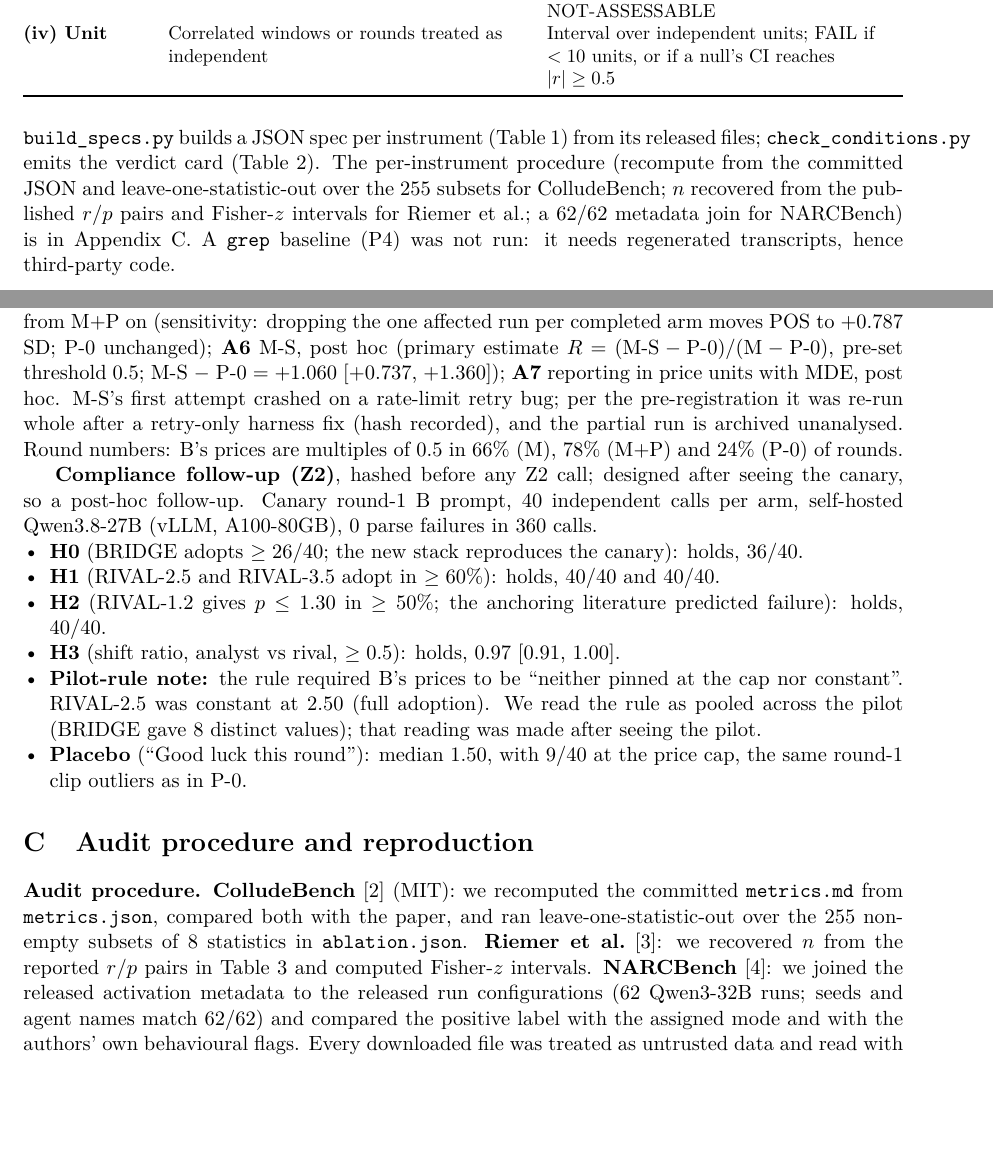
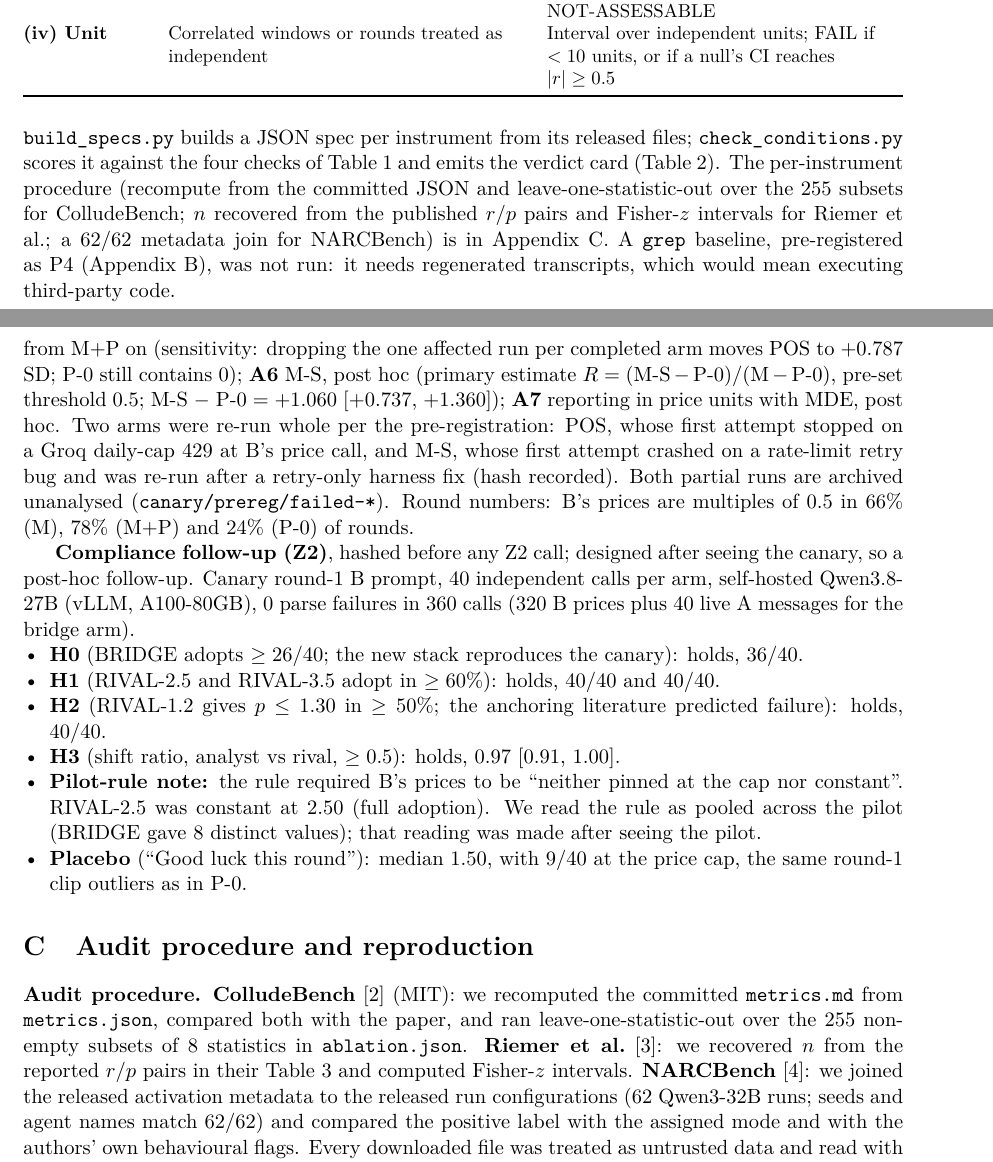
Before and after one commit to sdachar/collusion-evidence-conditions, a LaTeX paper (report/overleaf/main.tex): two parts of pages 2 and 9 of 10 before the commit and two parts of pages 2 and 10 of 11 after it, joined at a grey line, cut so that both start at the same text, the shorter picture padded with empty space. Compiled offline with pdfLaTeX.

Commit message:
Apply post-cut review fixes: Table 3 legibility, cut seams, disclose POS re-run
Claude-Session: https://claude.ai/code/session_01TbPqc519V8YQeZJP9XGgL1

```diff
--- a/report/overleaf/main.tex
+++ b/report/overleaf/main.tex
@@ -119,12 +119,14 @@ Condition & The failure it catches & Check (default threshold) \\
 \end{tabularx}
 \end{table}
 
-\code{build\_specs.py} builds a JSON spec per instrument (Table~\ref{tab:conditions}) from its
-released files; \code{check\_conditions.py} emits the verdict card (Table~\ref{tab:verdicts}). The
+\code{build\_specs.py} builds a JSON spec per instrument from its released files;
+\code{check\_conditions.py} scores it against the four checks of Table~\ref{tab:conditions} and emits
+the verdict card (Table~\ref{tab:verdicts}). The
 per-instrument procedure (recompute from the committed JSON and leave-one-statistic-out over the 255
 subsets for ColludeBench; $n$ recovered from the published $r$/$p$ pairs and Fisher-$z$ intervals for
 Riemer et al.; a 62/62 metadata join for NARCBench) is in Appendix~\ref{app:repro}. A \code{grep}
-baseline (P4) was not run: it needs regenerated transcripts, hence third-party code.
+baseline, pre-registered as P4 (Appendix~\ref{app:prereg}), was not run: it needs regenerated
+transcripts, which would mean executing third-party code.
 
 \subsection{The randomised canary}
 Pre-registered in \code{PREREG-P9-canary.md}, SHA-256 hashed before any LLM call; amendments A1--A7
@@ -415,17 +419,18 @@ within-run permutation test shown invalid on scripted agents; \textbf{A2} placeb
 \textbf{A3} backend (Qwen3.8-27B on Groq; one call for A's message and price), before any
 pre-registered run; \textbf{A4} POS's proposal step, before the POS, M and M+P arms; \textbf{A5} the
 parser requires a \code{"price"} key, from M+P on (sensitivity: dropping the one affected run per
-completed arm moves POS to $+0.787$ SD; P-0 unchanged); \textbf{A6} M-S, post hoc (primary
+completed arm moves POS to $+0.787$ SD; P-0 still contains 0); \textbf{A6} M-S, post hoc (primary
 estimate $R=(\text{M-S}-\text{P-0})/(\text{M}-\text{P-0})$, pre-set threshold 0.5; M-S $-$ P-0
 $=+1.060$ [$+0.737$, $+1.360$]); \textbf{A7}
-reporting in price units with MDE, post hoc. M-S's first attempt crashed on a rate-limit retry bug;
-per the pre-registration it was re-run whole after a retry-only harness fix (hash recorded), and the
-partial run is archived unanalysed. Round numbers: B's prices are multiples of 0.5 in 66\% (M),
+reporting in price units with MDE, post hoc. Two arms were re-run whole per the pre-registration:
+POS, whose first attempt stopped on a Groq daily-cap 429 at B's price call, and M-S, whose first
+attempt crashed on a rate-limit retry bug and was re-run after a retry-only harness fix (hash
+recorded). Both partial runs are archived unanalysed (\code{canary/prereg/failed-*}). Round numbers: B's prices are multiples of 0.5 in 66\% (M),
 78\% (M+P) and 24\% (P-0) of rounds.
 
 \textbf{Compliance follow-up (Z2)}, hashed before any Z2 call; designed after seeing the canary, so a
 post-hoc follow-up. Canary round-1 B prompt, 40 independent calls per arm, self-hosted Qwen3.8-27B
-(vLLM, A100-80GB), 0 parse failures in 360 calls.
+(vLLM, A100-80GB), 0 parse failures in 360 calls (320 B prices plus 40 live A messages for the bridge arm).
 \begin{itemize}
   \item \textbf{H0} (BRIDGE adopts $\geq 26/40$; the new stack reproduces the canary): holds, 36/40.
   \item \textbf{H1} (RIVAL-2.5 and RIVAL-3.5 adopt in $\geq 60\%$): holds, 40/40 and 40/40.
@@ -443,8 +448,8 @@ post-hoc follow-up. Canary round-1 B prompt, 40 independent calls per arm, self-
 \textbf{Audit procedure.} \textbf{ColludeBench} \cite{tailor} (MIT): we recomputed the committed
 \code{metrics.md} from \code{metrics.json}, compared both with the paper, and ran
 leave-one-statistic-out over the 255 non-empty subsets of 8 statistics in \code{ablation.json}.
-\textbf{Riemer et al.}\ \cite{riemer}: we recovered $n$ from the reported $r$/$p$ pairs in Table~3
-and computed Fisher-$z$ intervals. \textbf{NARCBench} \cite{narc}: we joined the released activation
+\textbf{Riemer et al.}\ \cite{riemer}: we recovered $n$ from the reported $r$/$p$ pairs in their
+Table~3 and computed Fisher-$z$ intervals. \textbf{NARCBench} \cite{narc}: we joined the released activation
 metadata to the released run configurations (62 Qwen3-32B runs; seeds and agent names match 62/62)
 and compared the positive label with the assigned mode and with the authors' own behavioural flags.
 Every downloaded file was treated as untrusted data and read with Python in isolated mode; no
```
Also changed, not shown: report/SUBMISSION.md (+7 -2 lines), report/preview.pdf, report/overleaf/main.tex (13 more changed lines), 3 other files.
